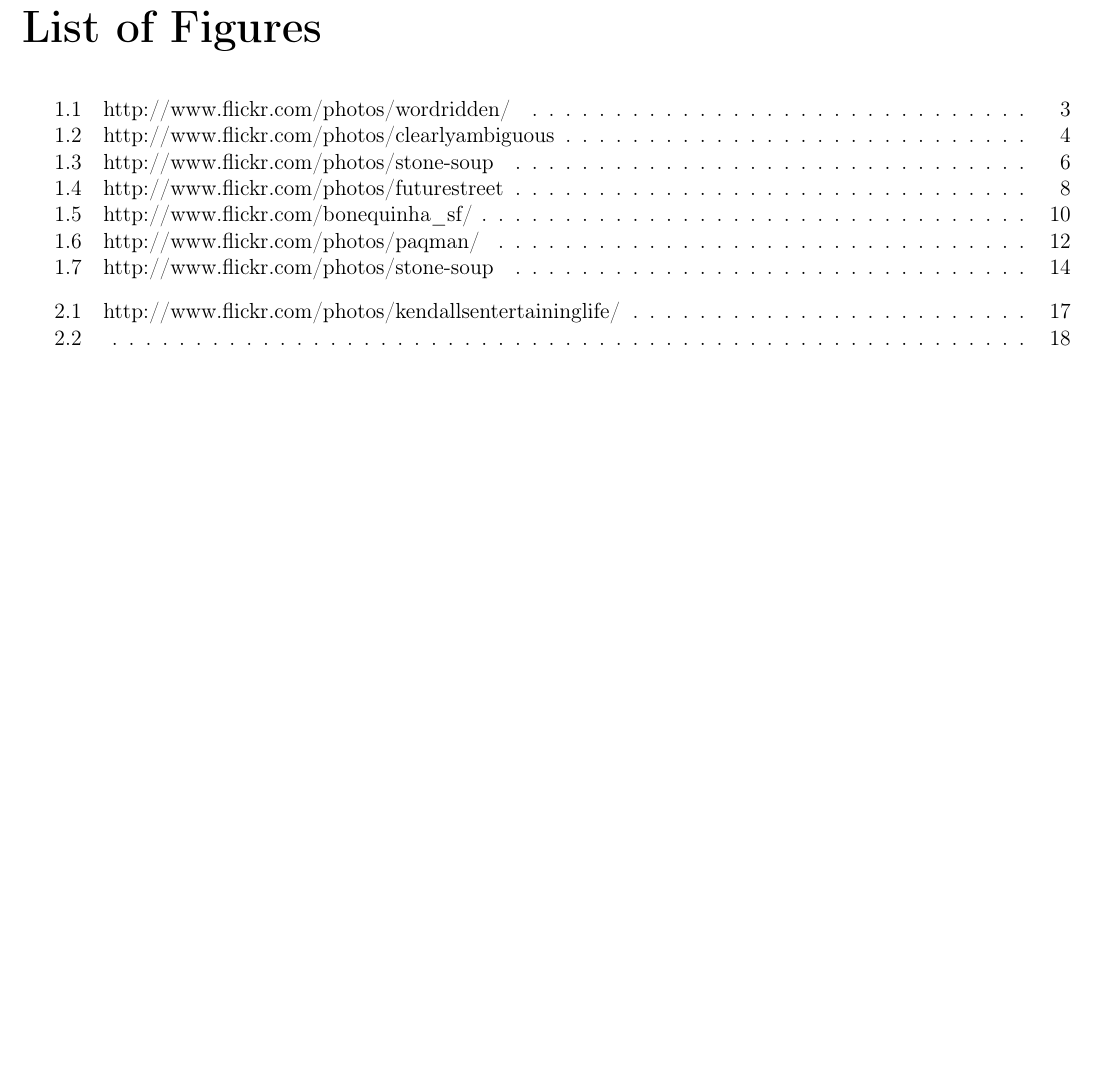
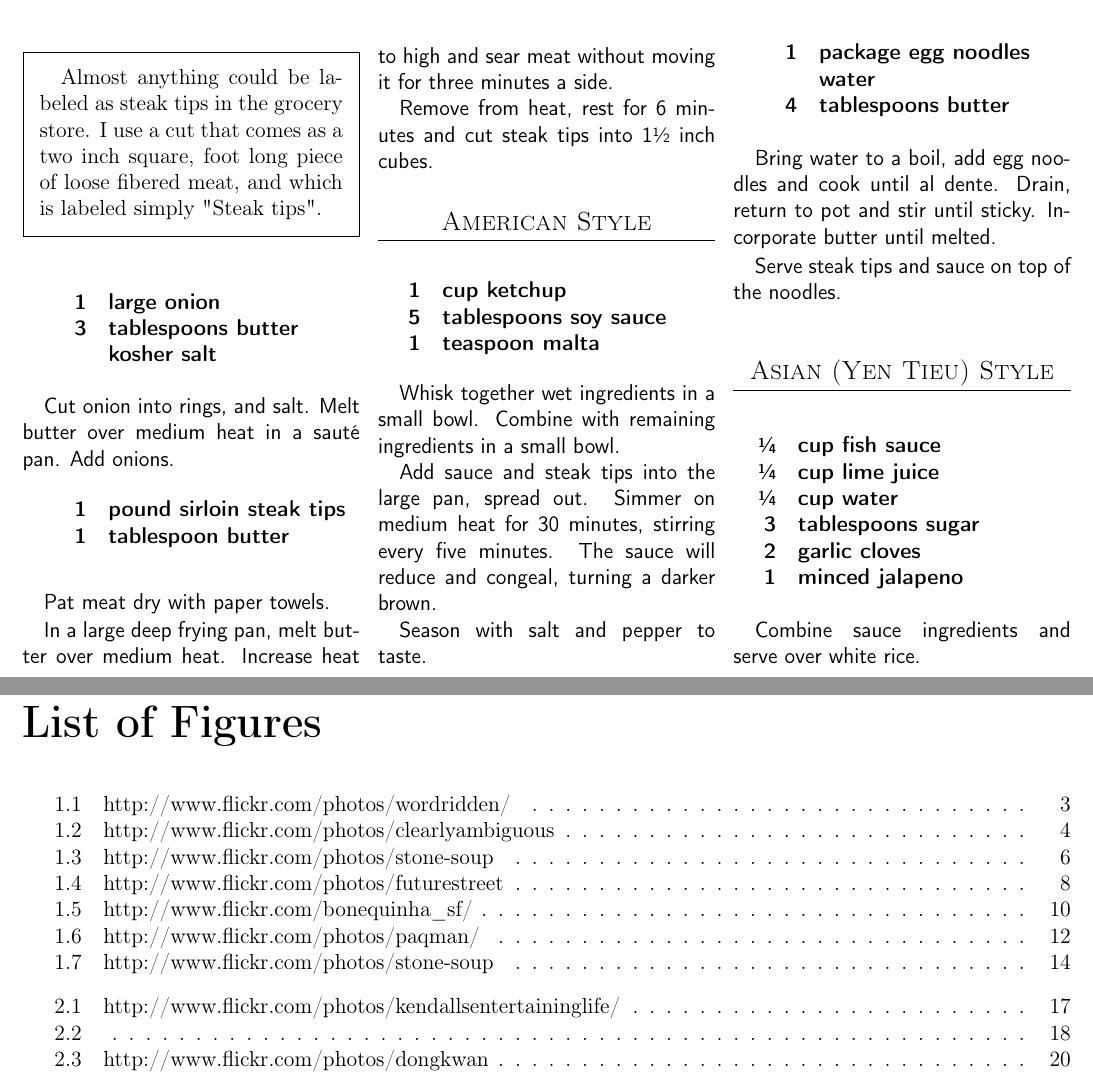
Before and after one commit to chase-seibert/cookbook, a LaTeX thesis (Cookbook.tex, which reads steaktips.tex): part of page 22 of 22 before the commit and two parts of pages 23 and 24 of 24 after it, the two joined at a grey line, cut at the place of the change, the shorter picture padded with empty space. Compiled offline with pdfLaTeX.

Commit message:
Added steak tips

```diff
--- /dev/null
+++ b/steaktips.tex
@@ -0,0 +1,67 @@
+
+\fullpageimage{steaktips.jpg}{http://www.flickr.com/photos/dongkwan}
+
+\section{Steak Tips}
+\begin{recipe}
+
+\pre{
+    Almost anything could be labeled as steak tips in the grocery store. I use a cut that comes as a two inch square, foot long piece of loose fibered meat, and which is labeled simply "Steak tips".
+}
+
+\ingredients{
+    1 & large onion \\
+    3 & tablespoons butter \\
+      & kosher salt \\
+}
+
+Cut onion into rings, and salt. Melt butter over medium heat in a sauté pan. Add onions.
+
+\ingredients{
+    1 & pound sirloin steak tips \\
+    1 & tablespoon butter \\
+}
+
+Pat meat dry with paper towels.
+
+In a large deep frying pan, melt butter over medium heat. Increase heat to high and sear meat without moving it for three minutes a side.
+
+Remove from heat, rest for 6 minutes and cut steak tips into 1\sfrac{1}{2} inch cubes.
+
+\subsection{American Style}
+
+\ingredients{
+    1 & cup ketchup \\
+    5 & tablespoons soy sauce \\
+    1 & teaspoon malta \\
+}
+
+Whisk together wet ingredients in a small bowl. Combine with remaining ingredients in a small bowl.
+
+Add sauce and steak tips into the large pan, spread out. Simmer on medium heat for 30 minutes, stirring every five minutes. The sauce will reduce and congeal, turning a darker brown.
+
+Season with salt and pepper to taste.
+
+\ingredients{
+    1 & package egg noodles \\
+      & water \\
+    4 & tablespoons butter \\
+}
+
+Bring water to a boil, add egg noodles and cook until al dente. Drain, return to pot and stir until sticky. Incorporate butter until melted.
+
+Serve steak tips and sauce on top of the noodles.
+
+\subsection{Asian (Yen Tieu) Style}
+
+\ingredients{
+    \sfrac{1}{4} & cup fish sauce \\
+    \sfrac{1}{4} & cup lime juice \\
+    \sfrac{1}{4} & cup water \\
+               3 & tablespoons sugar \\
+               2 & garlic cloves \\
+               1 & minced jalapeno \\
+}
+
+Combine sauce ingredients and serve over white rice.
+
+\end{recipe}
```
Also changed, not shown: Cookbook.tex (+1 -0 lines), images/steaktips.jpg (renamed from images/steak tips.jpg).
